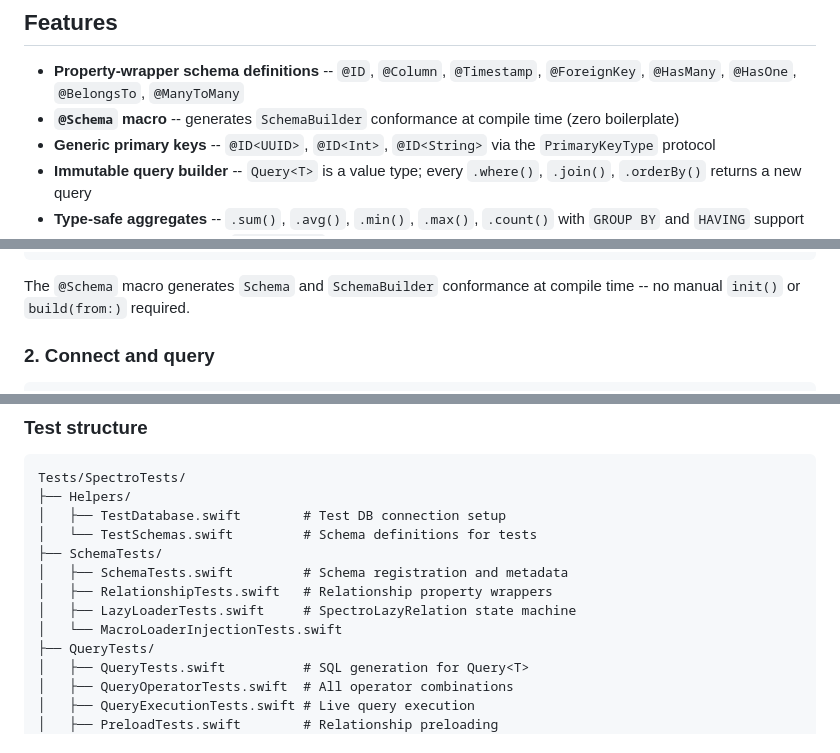
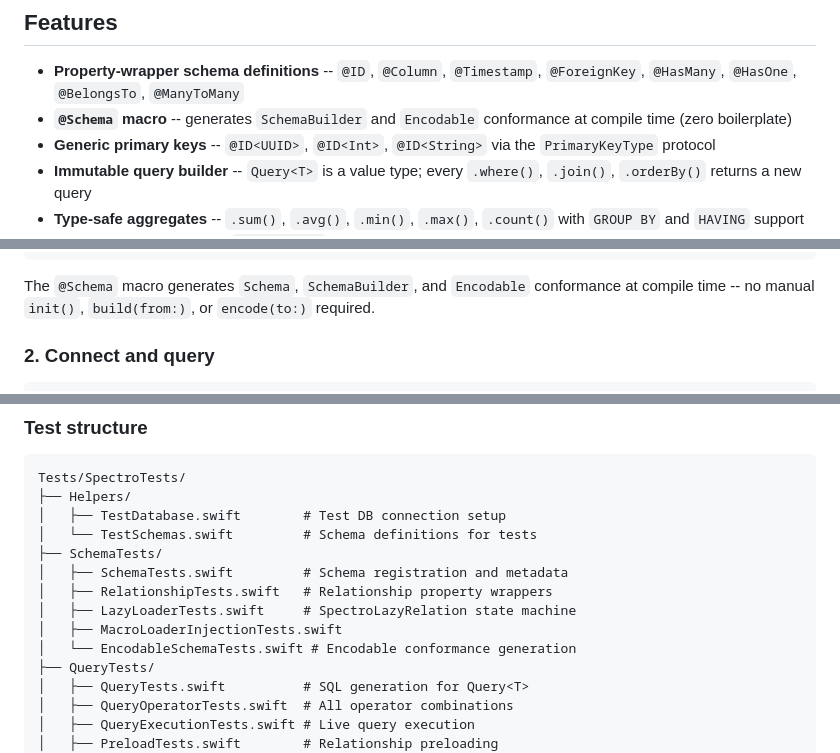
Before and after one commit to Spectro-ORM/Spectro, a Markdown page: README.md, 3 parts joined by grey strips. Rendered like a GitHub page.

````diff
--- a/README.md
+++ b/README.md
@@ -26,7 +27,7 @@ A Swift ORM for PostgreSQL, inspired by Elixir's Ecto. Property-wrapper schemas,
 ## Features
 
 - **Property-wrapper schema definitions** -- `@ID`, `@Column`, `@Timestamp`, `@ForeignKey`, `@HasMany`, `@HasOne`, `@BelongsTo`, `@ManyToMany`
-- **`@Schema` macro** -- generates `SchemaBuilder` conformance at compile time (zero boilerplate)
+- **`@Schema` macro** -- generates `SchemaBuilder` and `Encodable` conformance at compile time (zero boilerplate)
 - **Generic primary keys** -- `@ID<UUID>`, `@ID<Int>`, `@ID<String>` via the `PrimaryKeyType` protocol
 - **Immutable query builder** -- `Query<T>` is a value type; every `.where()`, `.join()`, `.orderBy()` returns a new query
 - **Type-safe aggregates** -- `.sum()`, `.avg()`, `.min()`, `.max()`, `.count()` with `GROUP BY` and `HAVING` support
@@ -95,7 +96,7 @@ struct User {
 }
 ```
 
-The `@Schema` macro generates `Schema` and `SchemaBuilder` conformance at compile time -- no manual `init()` or `build(from:)` required.
+The `@Schema` macro generates `Schema`, `SchemaBuilder`, and `Encodable` conformance at compile time -- no manual `init()`, `build(from:)`, or `encode(to:)` required.
 
 ### 2. Connect and query
 
@@ -856,7 +915,8 @@ Tests/SpectroTests/
 │   ├── SchemaTests.swift         # Schema registration and metadata
 │   ├── RelationshipTests.swift   # Relationship property wrappers
 │   ├── LazyLoaderTests.swift     # SpectroLazyRelation state machine
-│   └── MacroLoaderInjectionTests.swift
+│   ├── MacroLoaderInjectionTests.swift
+│   └── EncodableSchemaTests.swift # Encodable conformance generation
 ├── QueryTests/
 │   ├── QueryTests.swift          # SQL generation for Query<T>
 │   ├── QueryOperatorTests.swift  # All operator combinations
````
Also changed, not shown: other parts of README.md (+59 -0 lines).
